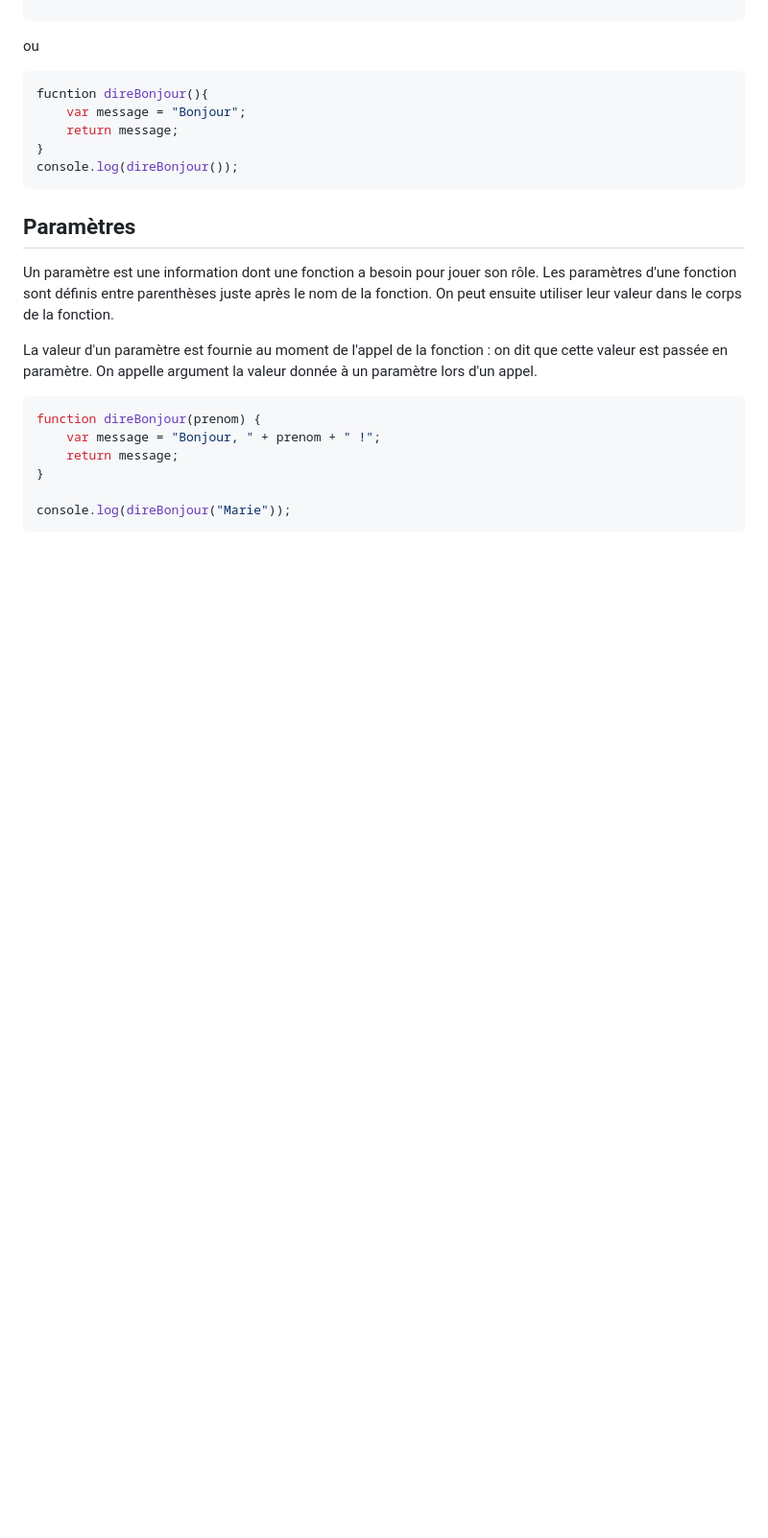
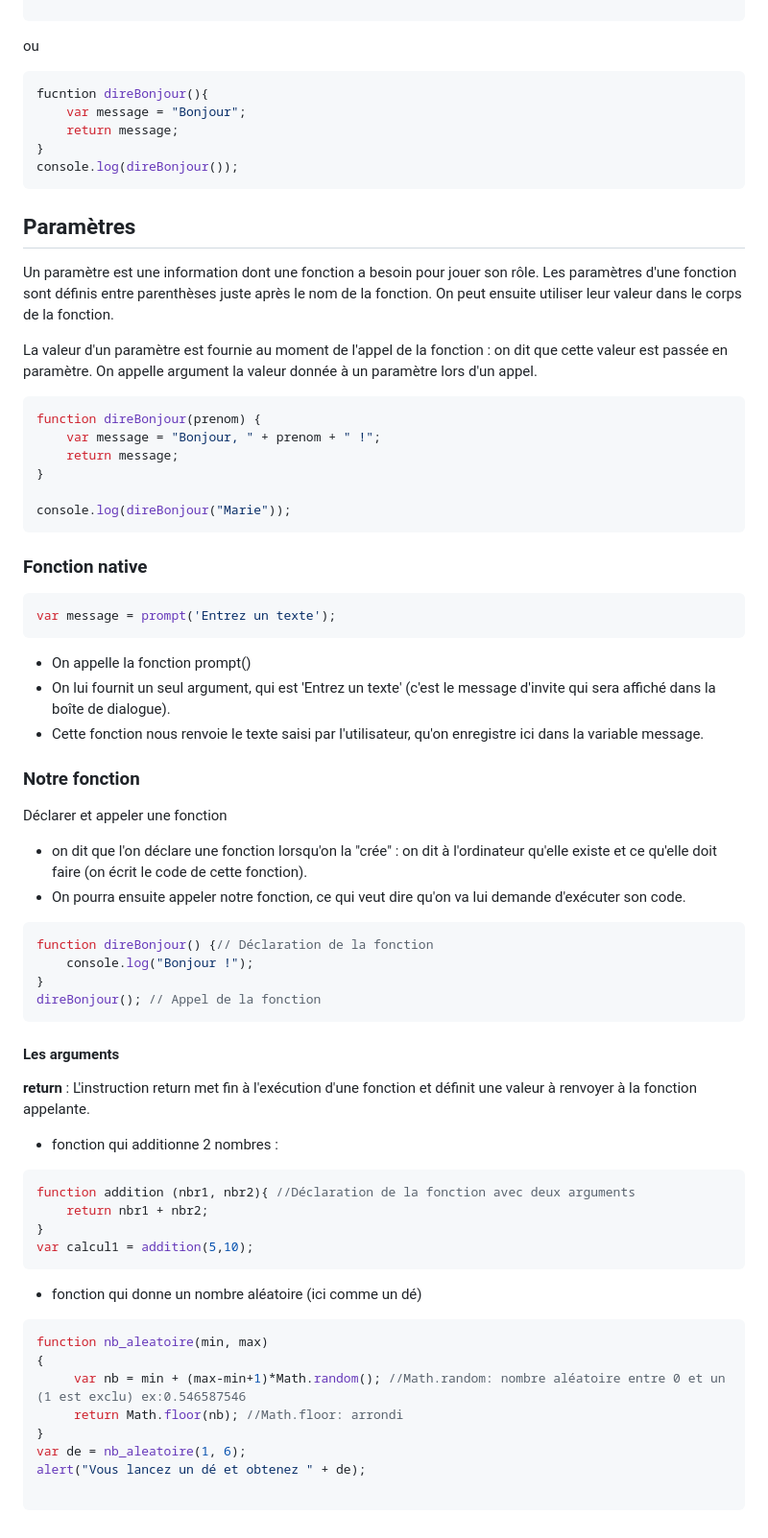
Before and after one commit to marieThielens/javascriptCoursExercices, a Markdown page: 02-Fonctions/README.md, the part around the change. Shown: that part at 96% size. Rendered like a GitHub page; blank space fills up the shorter version.

````diff
--- a/02-Fonctions/README.md
+++ b/02-Fonctions/README.md
@@ -33,3 +33,53 @@ function direBonjour(prenom) {
 
 console.log(direBonjour("Marie"));
 ```
+
+### Fonction native
+
+```JS
+var message = prompt('Entrez un texte');
+```
+
+- On appelle la fonction prompt()
+- On lui fournit un seul argument, qui est 'Entrez un texte' (c'est le message d'invite qui sera affiché dans la boîte de dialogue).
+- Cette fonction nous renvoie le texte saisi par l'utilisateur, qu'on enregistre ici dans la variable message.
+
+### Notre fonction
+
+Déclarer et appeler une fonction
+
+- on dit que l'on déclare une fonction lorsqu'on la "crée" : on dit à l'ordinateur qu'elle existe et ce qu'elle doit faire (on écrit le code de cette fonction).
+- On pourra ensuite appeler notre fonction, ce qui veut dire qu'on va lui demande d'exécuter son code.
+
+```JS
+function direBonjour() {// Déclaration de la fonction
+    console.log("Bonjour !");
+}
+direBonjour(); // Appel de la fonction
+```
+
+#### Les arguments
+
+**return** : L'instruction return met fin à l'exécution d'une fonction et définit une valeur à renvoyer à la fonction appelante.
+
+- fonction qui additionne 2 nombres :
+
+```JS
+function addition (nbr1, nbr2){ //Déclaration de la fonction avec deux arguments
+    return nbr1 + nbr2;
+}
+var calcul1 = addition(5,10);
+```
+
+- fonction qui donne un nombre aléatoire (ici comme un dé)
+
+```JS
+function nb_aleatoire(min, max)
+{
+     var nb = min + (max-min+1)*Math.random(); //Math.random: nombre aléatoire entre 0 et un (1 est exclu) ex:0.546587546
+     return Math.floor(nb); //Math.floor: arrondi
+}
+var de = nb_aleatoire(1, 6);
+alert("Vous lancez un dé et obtenez " + de);
+
+```
````
Also changed, not shown: 01-Bases/README.md (+19 -65 lines), 02-Fonctions/exercice.md (+0 -1 lines), 08-Style/README.md (added, +42 -0 lines), 09-Evenements/README.md (added, +128 -0 lines), memento.md (deleted, +0 -102 lines), images/fermeture.jpg (added), 1 other file.
